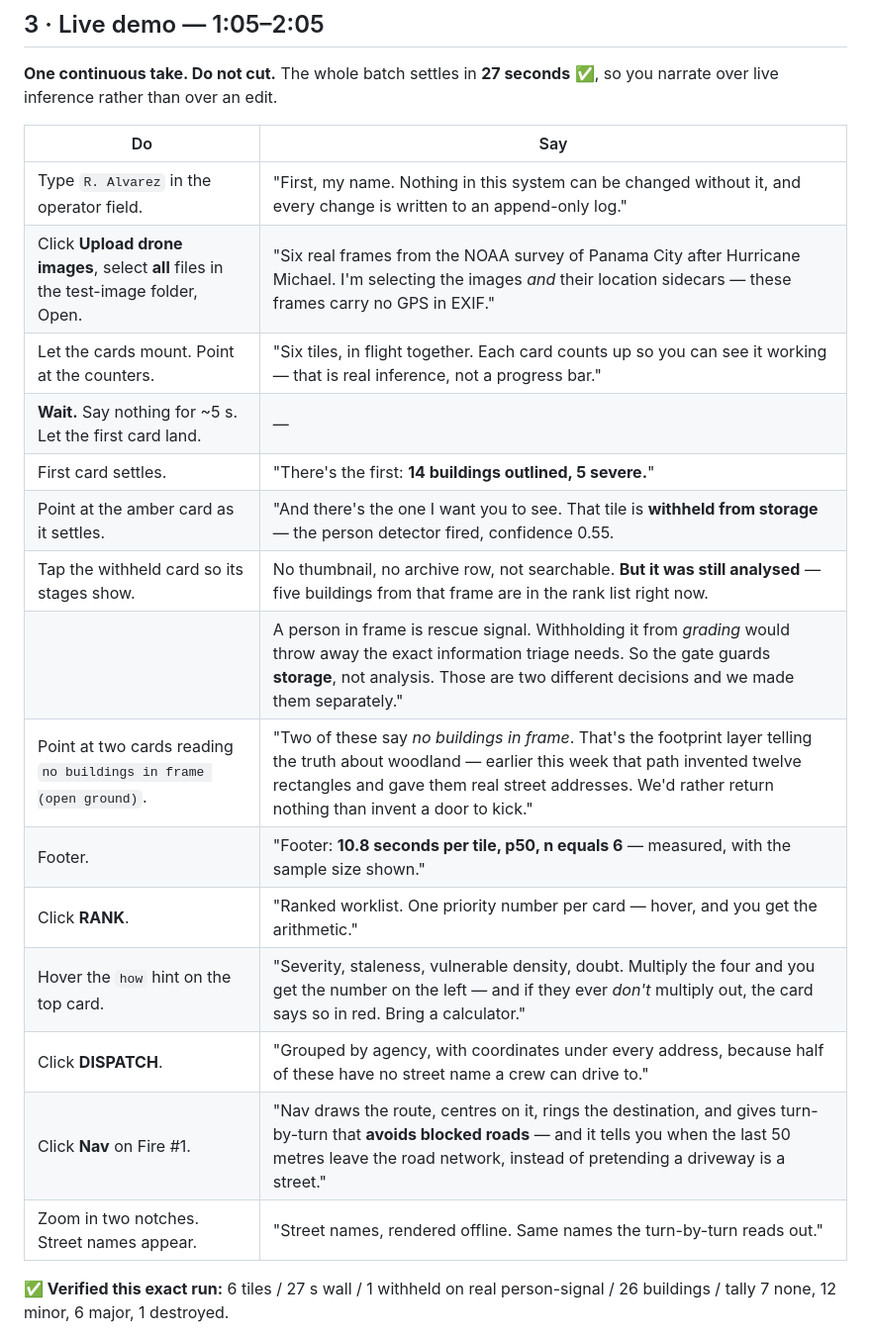
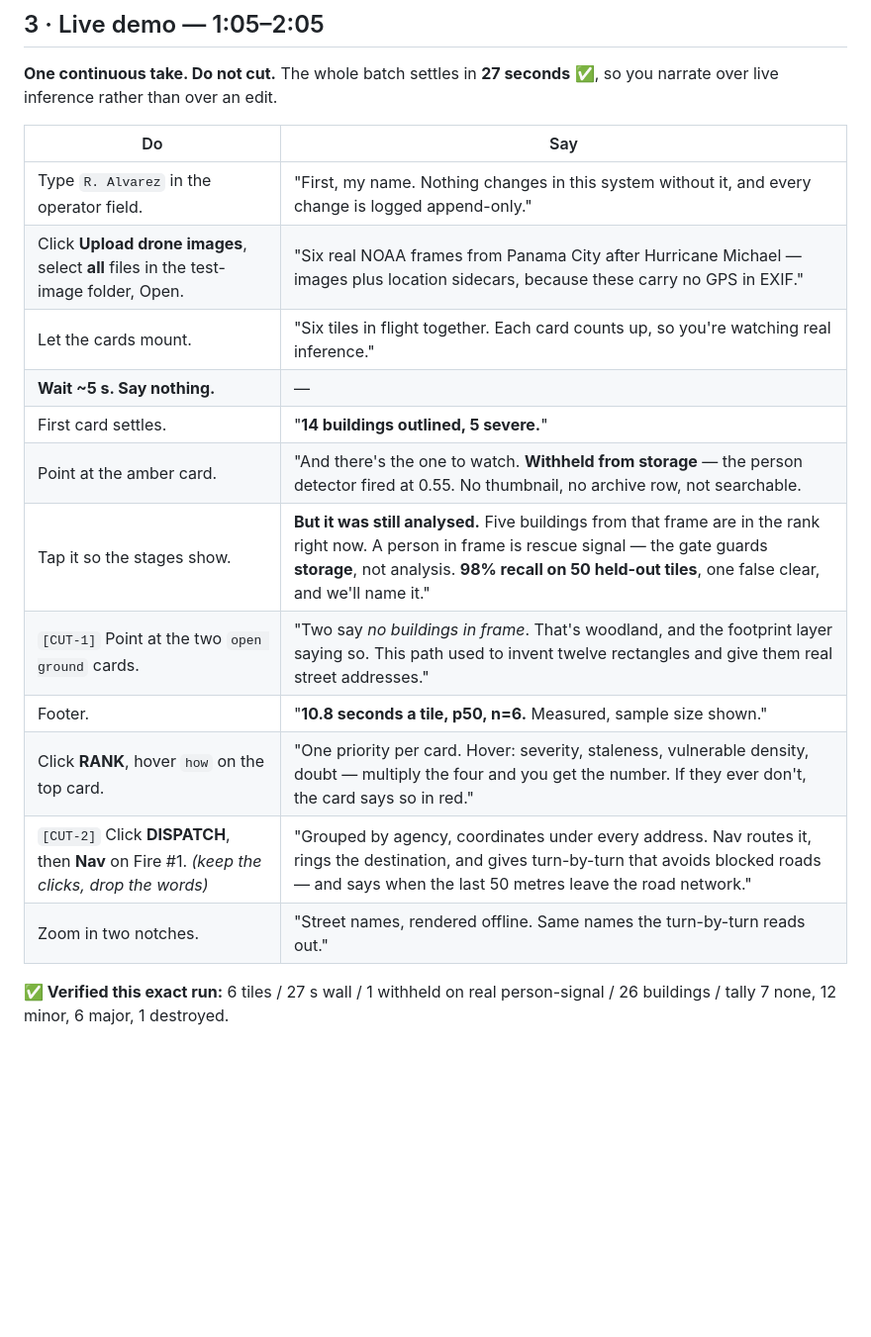
Before and after one commit to AdityaIndoori/FirstLight-Nvidia-Spark-Hackathon-08-2026, a Markdown page: docs/SCREENPLAY.md, the part around one of its changes. Shown at 99% size. GitHub-like rendering; blank space fills up the shorter version.

```diff
--- a/docs/SCREENPLAY.md
+++ b/docs/SCREENPLAY.md
@@ -72,21 +107,18 @@ so you narrate over live inference rather than over an edit.
 
 | Do | Say |
 |---|---|
-| Type `R. Alvarez` in the operator field. | "First, my name. Nothing in this system can be changed without it, and every change is written to an append-only log." |
-| Click **Upload drone images**, select **all** files in the test-image folder, Open. | "Six real frames from the NOAA survey of Panama City after Hurricane Michael. I'm selecting the images *and* their location sidecars — these frames carry no GPS in EXIF." |
-| Let the cards mount. Point at the counters. | "Six tiles, in flight together. Each card counts up so you can see it working — that is real inference, not a progress bar." |
-| **Wait.** Say nothing for ~5 s. Let the first card land. | — |
-| First card settles. | "There's the first: **14 buildings outlined, 5 severe.**" |
-| Point at the amber card as it settles. | "And there's the one I want you to see. That tile is **withheld from storage** — the person detector fired, confidence 0.55. |
-| Tap the withheld card so its stages show. | No thumbnail, no archive row, not searchable. **But it was still analysed** — five buildings from that frame are in the rank list right now. |
-| | A person in frame is rescue signal. Withholding it from *grading* would throw away the exact information triage needs. So the gate guards **storage**, not analysis. Those are two different decisions and we made them separately." |
-| Point at two cards reading `no buildings in frame (open ground)`. | "Two of these say *no buildings in frame*. That's the footprint layer telling the truth about woodland — earlier this week that path invented twelve rectangles and gave them real street addresses. We'd rather return nothing than invent a door to kick." |
-| Footer. | "Footer: **10.8 seconds per tile, p50, n equals 6** — measured, with the sample size shown." |
-| Click **RANK**. | "Ranked worklist. One priority number per card — hover, and you get the arithmetic." |
-| Hover the `how` hint on the top card. | "Severity, staleness, vulnerable density, doubt. Multiply the four and you get the number on the left — and if they ever *don't* multiply out, the card says so in red. Bring a calculator." |
-| Click **DISPATCH**. | "Grouped by agency, with coordinates under every address, because half of these have no street name a crew can drive to." |
-| Click **Nav** on Fire #1. | "Nav draws the route, centres on it, rings the destination, and gives turn-by-turn that **avoids blocked roads** — and it tells you when the last 50 metres leave the road network, instead of pretending a driveway is a street." |
-| Zoom in two notches. Street names appear. | "Street names, rendered offline. Same names the turn-by-turn reads out." |
+| Type `R. Alvarez` in the operator field. | "First, my name. Nothing changes in this system without it, and every change is logged append-only." |
+| Click **Upload drone images**, select **all** files in the test-image folder, Open. | "Six real NOAA frames from Panama City after Hurricane Michael — images plus location sidecars, because these carry no GPS in EXIF." |
+| Let the cards mount. | "Six tiles in flight together. Each card counts up, so you're watching real inference." |
+| **Wait ~5 s. Say nothing.** | — |
+| First card settles. | "**14 buildings outlined, 5 severe.**" |
+| Point at the amber card. | "And there's the one to watch. **Withheld from storage** — the person detector fired at 0.55. No thumbnail, no archive row, not searchable. |
+| Tap it so the stages show. | **But it was still analysed.** Five buildings from that frame are in the rank right now. A person in frame is rescue signal — the gate guards **storage**, not analysis. **98% recall on 50 held-out tiles**, one false clear, and we'll name it." |
+| `[CUT-1]` Point at the two `open ground` cards. | "Two say *no buildings in frame*. That's woodland, and the footprint layer saying so. This path used to invent twelve rectangles and give them real street addresses." |
+| Footer. | "**10.8 seconds a tile, p50, n=6.** Measured, sample size shown." |
+| Click **RANK**, hover `how` on the top card. | "One priority per card. Hover: severity, staleness, vulnerable density, doubt — multiply the four and you get the number. If they ever don't, the card says so in red." |
+| `[CUT-2]` Click **DISPATCH**, then **Nav** on Fire #1. *(keep the clicks, drop the words)* | "Grouped by agency, coordinates under every address. Nav routes it, rings the destination, and gives turn-by-turn that avoids blocked roads — and says when the last 50 metres leave the road network." |
+| Zoom in two notches. | "Street names, rendered offline. Same names the turn-by-turn reads out." |
 
 **✅ Verified this exact run:** 6 tiles / 27 s wall / 1 withheld on real
 person-signal / 26 buildings / tally 7 none, 12 minor, 6 major, 1 destroyed.
```
Also changed, not shown: other parts of docs/SCREENPLAY.md (+69 -22 lines).
